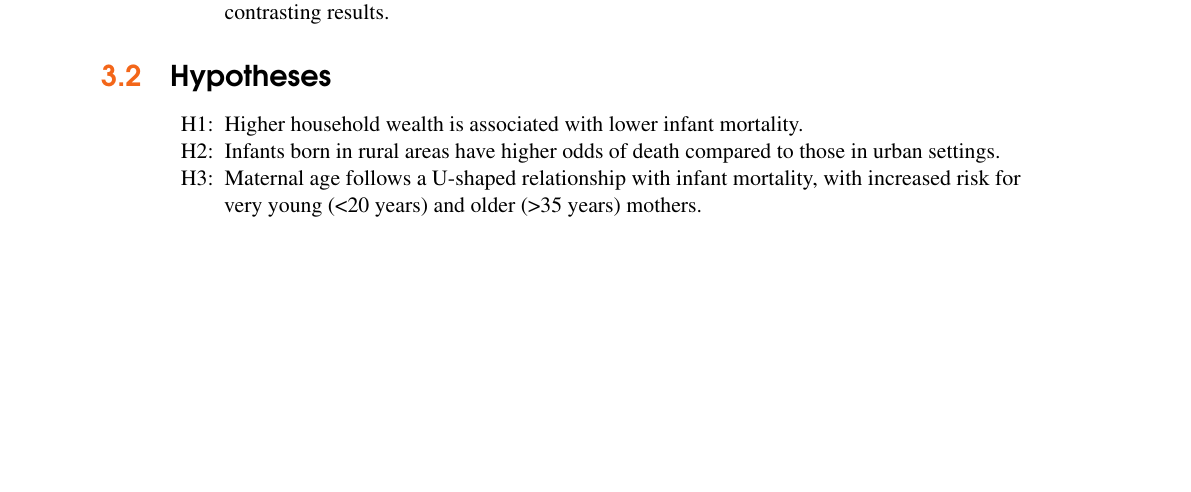
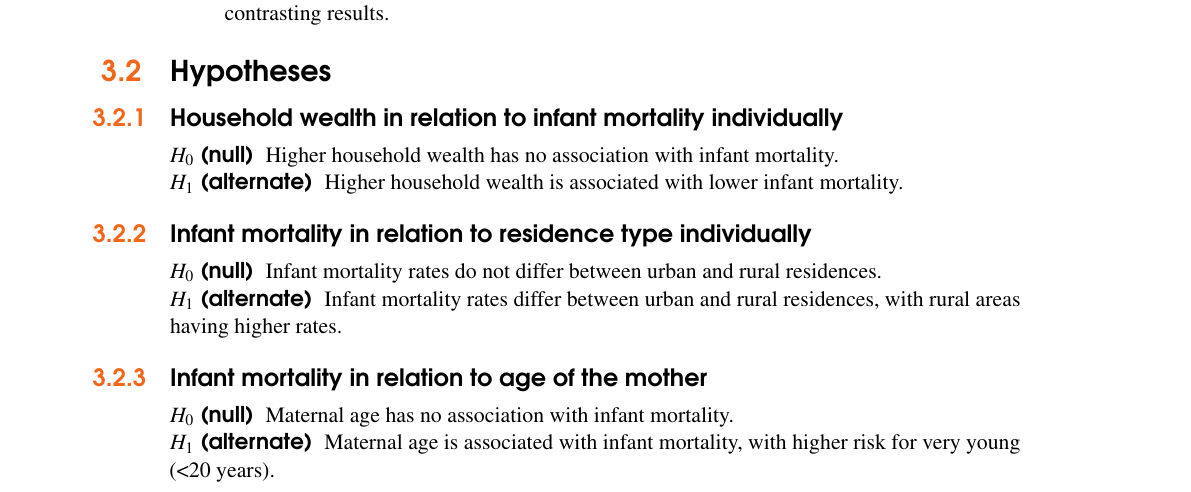
Before and after one commit to ARna06/Ecostat-proj, a LaTeX thesis (report/main.tex, which reads report/content/wealth index.tex): part of page 19 of 29, cut so that both start at the same text, the shorter picture padded with empty space. Compiled offline with pdfLaTeX.

Commit message:
change 3 hypothesis

```diff
--- a/report/content/wealth index.tex
+++ b/report/content/wealth index.tex
@@ -11,11 +11,17 @@ This study aims to understand how wealth, maternal age, and place of residence a
 \end{enumerate}
 
 \section{Hypotheses}
-\begin{itemize}
-    \item[H1:] Higher household wealth is associated with lower infant mortality.
-    \item[H2:] Infants born in rural areas have higher odds of death compared to those in urban settings.
-    \item[H3:] Maternal age follows a U-shaped relationship with infant mortality, with increased risk for very young (<20 years) and older (>35 years) mothers.
-\end{itemize}
+\subsection{Household wealth in relation to infant mortality individually}
+\paragraph{$H_0$ (null)} Higher household wealth has no association with infant mortality.
+\paragraph{$H_1$ (alternate)} Higher household wealth is associated with lower infant mortality.
+
+\subsection{Infant mortality in relation to residence type individually}
+\paragraph{$H_0$ (null)} Infant mortality rates do not differ between urban and rural residences.
+\paragraph{$H_1$ (alternate)} Infant mortality rates differ between urban and rural residences, with rural areas having higher rates.
+
+\subsection{Infant mortality in relation to age of the mother}
+\paragraph{$H_0$ (null)} Maternal age has no association with infant mortality.
+\paragraph{$H_1$ (alternate)} Maternal age is associated with infant mortality, with higher risk for very young (<20 years).
 
 \section{Data and Methodology}
 \subsection{Data Source}
```
Also changed, not shown: report/main.pdf, 10 other files.
